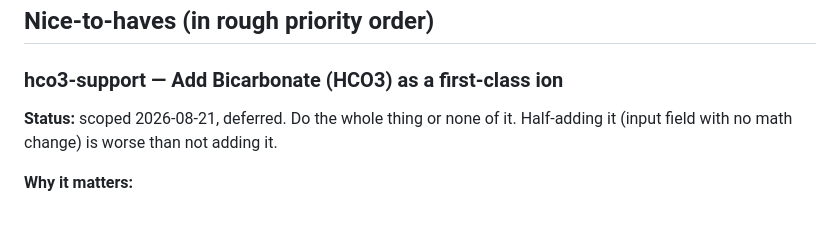
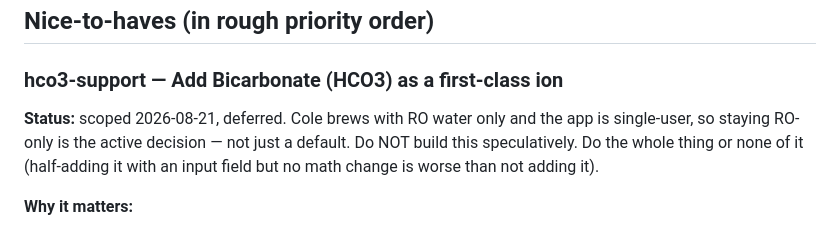
Before and after one commit to keglevelmonitor/waterbrain, a Markdown page: .cursor/todos.md, the part around the change. Drawn GitHub-style.

Commit message:
docs:scope hco3-support in todos

```diff
--- a/.cursor/todos.md
+++ b/.cursor/todos.md
@@ -26,9 +26,11 @@ future sessions.
 
 ### hco3-support — Add Bicarbonate (HCO3) as a first-class ion
 
-**Status:** scoped 2026-08-21, deferred. Do the whole thing or none
-of it. Half-adding it (input field with no math change) is worse
-than not adding it.
+**Status:** scoped 2026-08-21, deferred. Cole brews with RO water
+only and the app is single-user, so staying RO-only is the active
+decision — not just a default. Do NOT build this speculatively.
+Do the whole thing or none of it (half-adding it with an input
+field but no math change is worse than not adding it).
 
 **Why it matters:**
 
```
